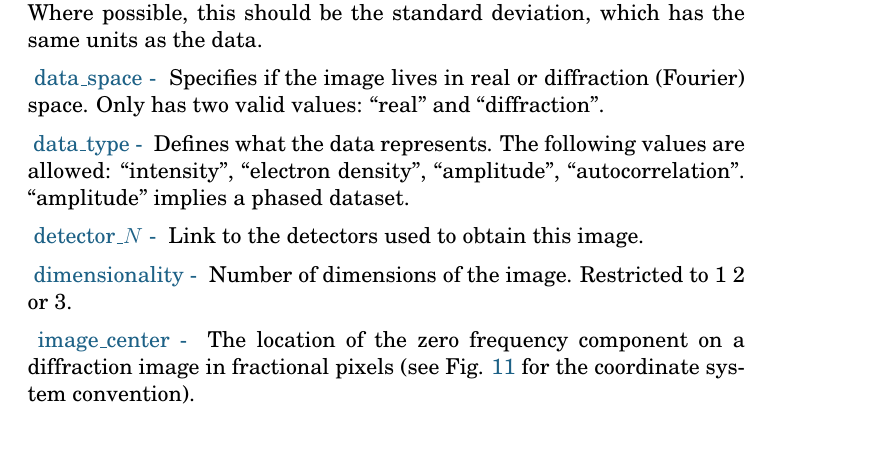
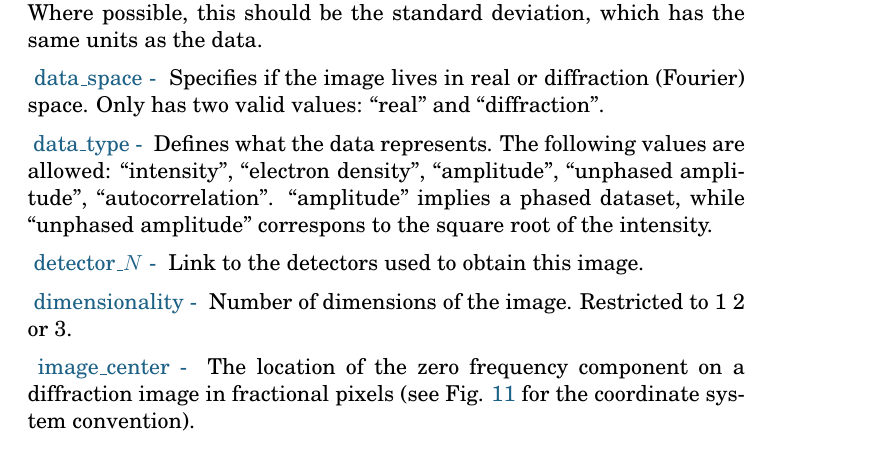
Before and after one commit to cxidb/CXI, a LaTeX document (cxi_file_format.tex): part of page 21 of 36, cut so that both start at the same text. The pictures show the PDF file cxi_file_format.pdf that the author committed with the source.

Commit message:
Add unphased amplitude

```diff
--- a/cxi_file_format.tex
+++ b/cxi_file_format.tex
@@ -745,7 +745,9 @@ source\_$N$ &  \hyperref[table:source]{Source class} & \\
 
 \member{data\_type}{Defines what the data represents. The following
   values are allowed: ``intensity'', ``electron density'',
-  ``amplitude'', ``autocorrelation''. ``amplitude'' implies a phased dataset.}
+  ``amplitude'', ``unphased amplitude'',
+  ``autocorrelation''. ``amplitude'' implies a phased dataset, while
+  ``unphased amplitude'' correspons to the square root of the intensity.}
 
 \member{detector\_$N$}{Link to the detectors used to obtain this
 image.}
```
Also changed, not shown: cxi_file_format.pdf.
